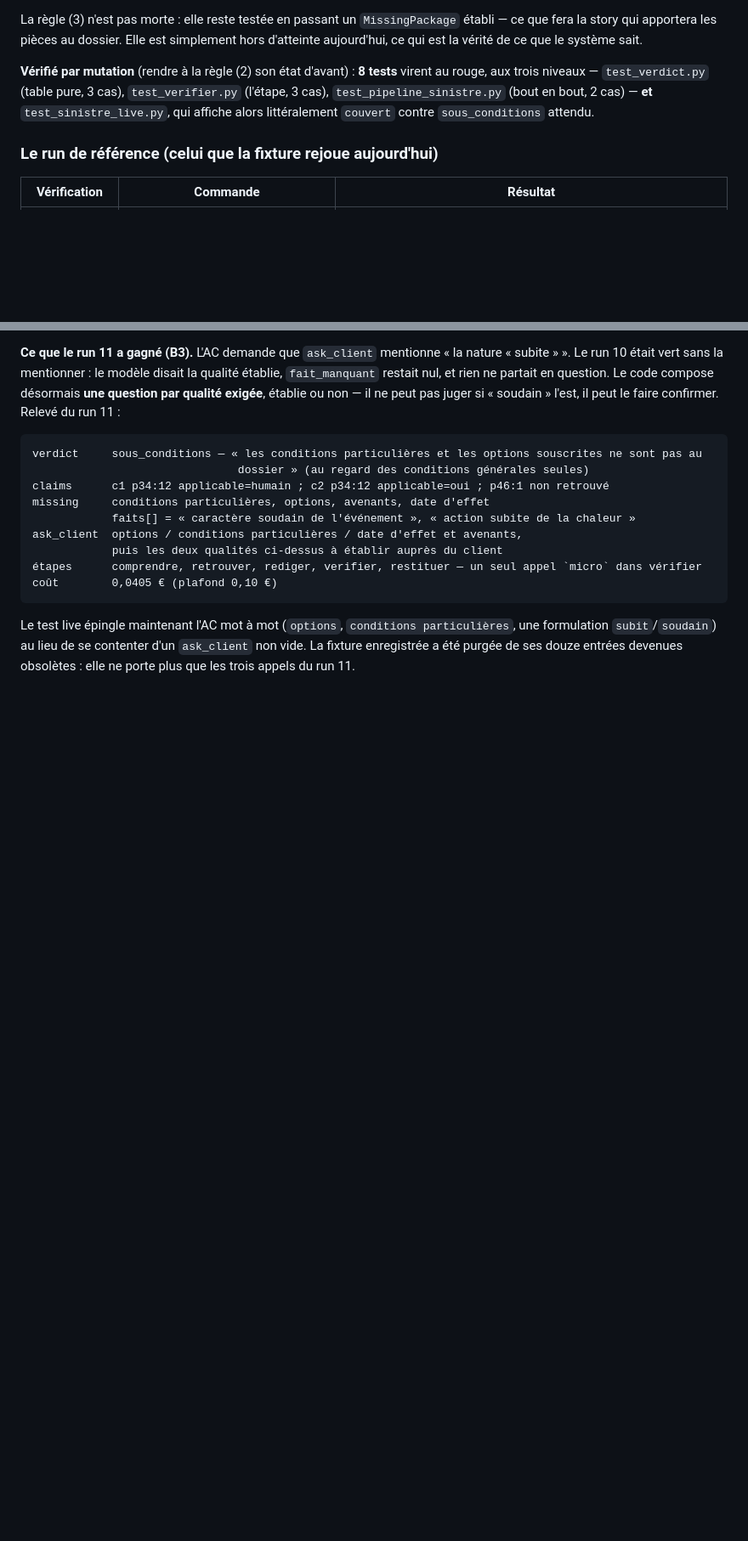
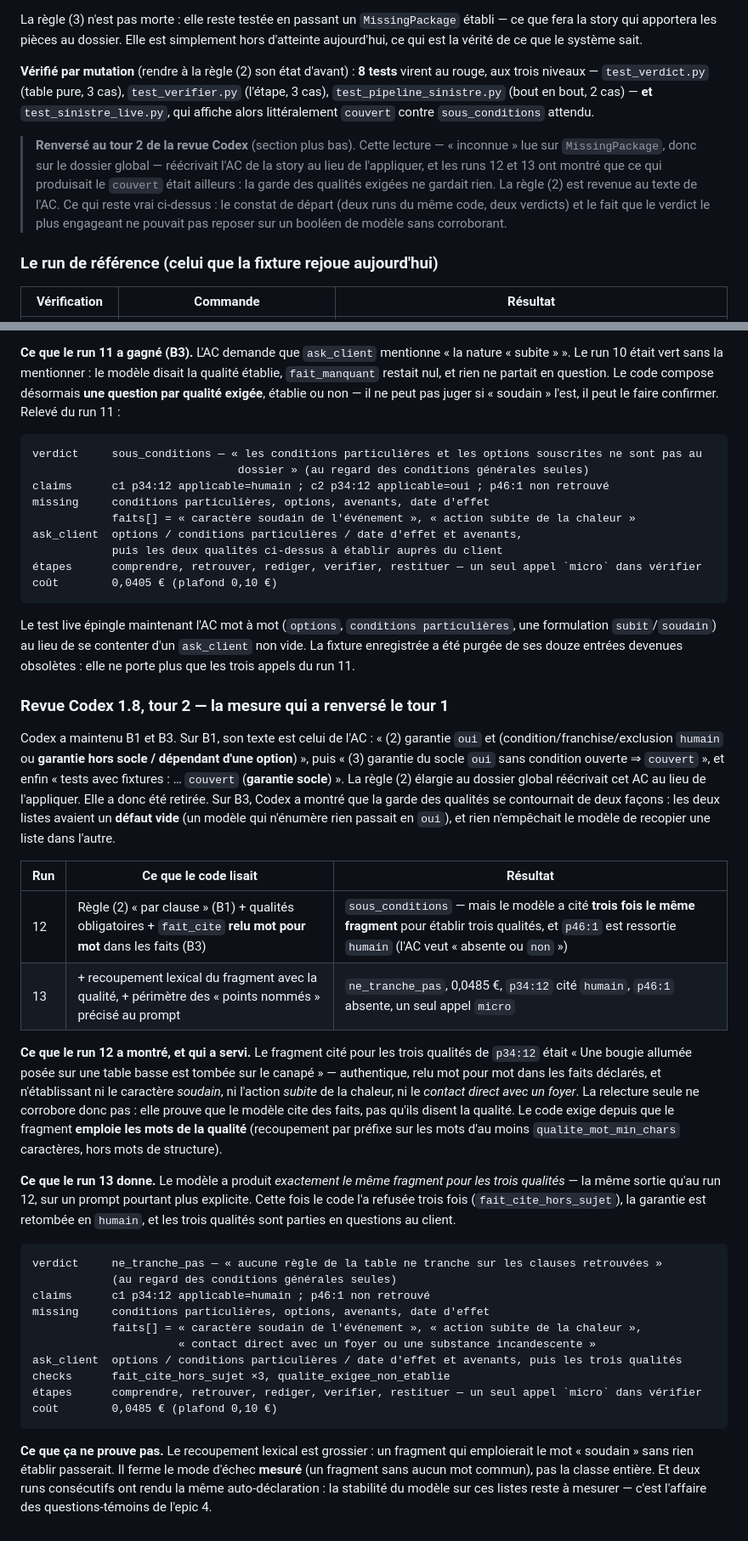
Before and after one commit to byousoku-9/foyer-retour, a Markdown page: docs/tests-live.md, 2 parts joined by grey strips. Shown at 85% size. Rendered like a GitHub page; blank space fills up the shorter version.

Commit message:
Revue Codex 1.8 : la doc dit ce que le verdict garantit, et ce que deux runs réels ont montré
Le README annonçait `couvert` inatteignable par construction : ce n'est plus vrai, et ça ne l'était
pas au regard de l'AC. Il dit maintenant ce que le code garantit — un `couvert` ne promet pas une
indemnisation, il dit qu'aucune clause retrouvée ne s'y oppose, et le paquet manquant est réclamé
sous tous les verdicts — et ce qui corrobore le `oui` d'une garantie.

`docs/tests-live.md` consigne les runs 12 et 13, dont celui qui a rendu le recoupement lexical
nécessaire, et signale que la lecture « paquet global » du tour 1 a été renversée.

````diff
--- a/docs/tests-live.md
+++ b/docs/tests-live.md
@@ -410,6 +410,13 @@ trois niveaux — `test_verdict.py` (table pure, 3 cas), `test_verifier.py` (l'
 `test_pipeline_sinistre.py` (bout en bout, 2 cas) — **et** `test_sinistre_live.py`, qui affiche alors
 littéralement `couvert` contre `sous_conditions` attendu.
 
+> **Renversé au tour 2 de la revue Codex** (section plus bas). Cette lecture — « inconnue » lue sur
+> `MissingPackage`, donc sur le dossier global — réécrivait l'AC de la story au lieu de l'appliquer, et
+> les runs 12 et 13 ont montré que ce qui produisait le `couvert` était ailleurs : la garde des
+> qualités exigées ne gardait rien. La règle (2) est revenue au texte de l'AC. Ce qui reste vrai
+> ci-dessus : le constat de départ (deux runs du même code, deux verdicts) et le fait que le verdict
+> le plus engageant ne pouvait pas reposer sur un booléen de modèle sans corroborant.
+
 ### Le run de référence (celui que la fixture rejoue aujourd'hui)
 
 | Vérification | Commande | Résultat |
@@ -519,3 +526,49 @@ coût        0,0405 € (plafond 0,10 €)
 Le test live épingle maintenant l'AC mot à mot (`options`, `conditions particulières`, une formulation
 `subit`/`soudain`) au lieu de se contenter d'un `ask_client` non vide. La fixture enregistrée a été
 purgée de ses douze entrées devenues obsolètes : elle ne porte plus que les trois appels du run 11.
+
+### Revue Codex 1.8, tour 2 — la mesure qui a renversé le tour 1
+
+Codex a maintenu B1 et B3. Sur B1, son texte est celui de l'AC : « (2) garantie `oui` et
+(condition/franchise/exclusion `humain` ou **garantie hors socle / dépendant d'une option**) », puis
+« (3) garantie du socle `oui` sans condition ouverte ⇒ `couvert` », et enfin « tests avec fixtures :
+… `couvert` (**garantie socle**) ». La règle (2) élargie au dossier global réécrivait cet AC au lieu
+de l'appliquer. Elle a donc été retirée. Sur B3, Codex a montré que la garde des qualités se
+contournait de deux façons : les deux listes avaient un **défaut vide** (un modèle qui n'énumère rien
+passait en `oui`), et rien n'empêchait le modèle de recopier une liste dans l'autre.
+
+| Run | Ce que le code lisait | Résultat |
+|---|---|---|
+| 12 | Règle (2) « par clause » (B1) + qualités obligatoires + `fait_cite` **relu mot pour mot** dans les faits (B3) | `sous_conditions` — mais le modèle a cité **trois fois le même fragment** pour établir trois qualités, et `p46:1` est ressortie `humain` (l'AC veut « absente ou `non` ») |
+| 13 | + recoupement lexical du fragment avec la qualité, + périmètre des « points nommés » précisé au prompt | `ne_tranche_pas`, 0,0485 €, `p34:12` cité `humain`, `p46:1` absente, un seul appel `micro` |
+
+**Ce que le run 12 a montré, et qui a servi.** Le fragment cité pour les trois qualités de `p34:12`
+était « Une bougie allumée posée sur une table basse est tombée sur le canapé » — authentique, relu
+mot pour mot dans les faits déclarés, et n'établissant ni le caractère *soudain*, ni l'action *subite*
+de la chaleur, ni le *contact direct avec un foyer*. La relecture seule ne corrobore donc pas : elle
+prouve que le modèle cite des faits, pas qu'ils disent la qualité. Le code exige depuis que le
+fragment **emploie les mots de la qualité** (recoupement par préfixe sur les mots d'au moins
+`qualite_mot_min_chars` caractères, hors mots de structure).
+
+**Ce que le run 13 donne.** Le modèle a produit *exactement le même fragment pour les trois qualités* —
+la même sortie qu'au run 12, sur un prompt pourtant plus explicite. Cette fois le code l'a refusée
+trois fois (`fait_cite_hors_sujet`), la garantie est retombée en `humain`, et les trois qualités sont
+parties en questions au client.
+
+```
+verdict     ne_tranche_pas — « aucune règle de la table ne tranche sur les clauses retrouvées »
+            (au regard des conditions générales seules)
+claims      c1 p34:12 applicable=humain ; p46:1 non retrouvé
+missing     conditions particulières, options, avenants, date d'effet
+            faits[] = « caractère soudain de l'événement », « action subite de la chaleur »,
+                      « contact direct avec un foyer ou une substance incandescente »
+ask_client  options / conditions particulières / date d'effet et avenants, puis les trois qualités
+checks      fait_cite_hors_sujet ×3, qualite_exigee_non_etablie
+étapes      comprendre, retrouver, rediger, verifier, restituer — un seul appel `micro` dans vérifier
+coût        0,0485 € (plafond 0,10 €)
+```
+
+**Ce que ça ne prouve pas.** Le recoupement lexical est grossier : un fragment qui emploierait le mot
+« soudain » sans rien établir passerait. Il ferme le mode d'échec **mesuré** (un fragment sans aucun
+mot commun), pas la classe entière. Et deux runs consécutifs ont rendu la même auto-déclaration : la
+stabilité du modèle sur ces listes reste à mesurer — c'est l'affaire des questions-témoins de l'epic 4.
````
Also changed, not shown: README.md (+2 -2 lines).
